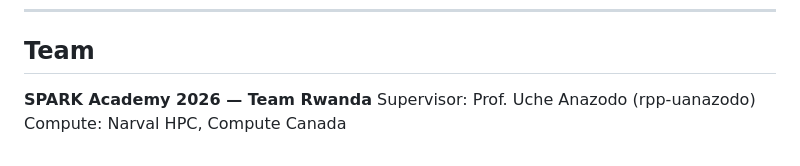
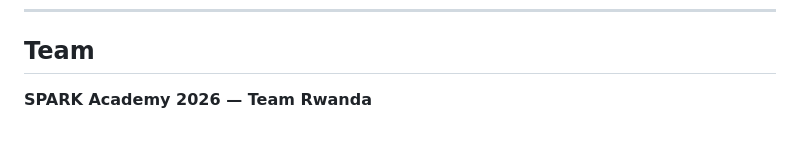
Before and after one commit to Tech-sam-90/malaria_fp_analysis, a Markdown page: README.md, the part around the change. Rendered like a GitHub page.

Commit message:
Update Readme
Removed supervisor and compute information from the team section.

```diff
--- a/README.md
+++ b/README.md
@@ -218,5 +218,3 @@ python Notebooks/phase_4_spatial_analysis/mannwhitney_distance_to_nearest_wbc.py
 ## Team
 
 **SPARK Academy 2026 — Team Rwanda**
-Supervisor: Prof. Uche Anazodo (rpp-uanazodo)
-Compute: Narval HPC, Compute Canada
```
